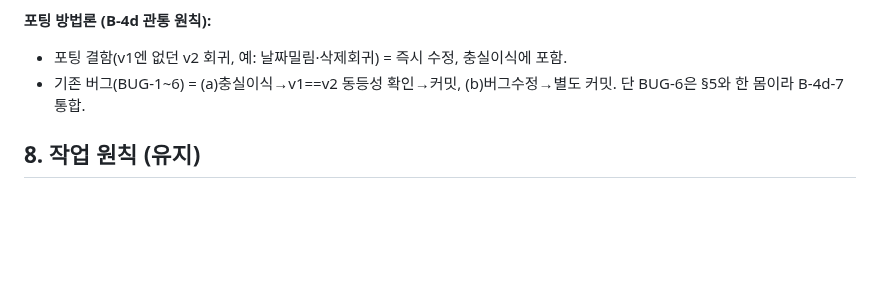
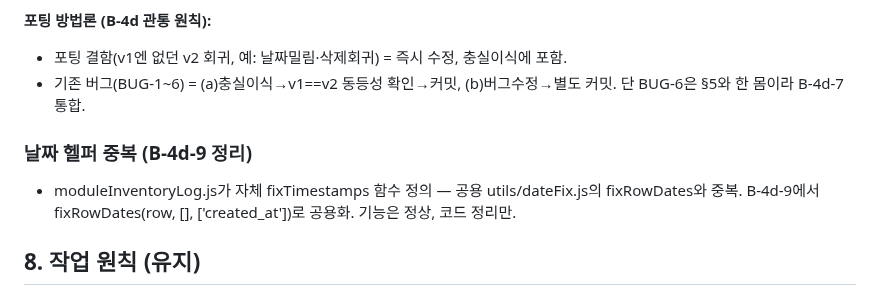
Before and after one commit to ByoungjunSeo/hpc_it_management, a Markdown page: B3_PORTING_RESUME_GUIDE.md, the part around the change. GitHub-like rendering; blank space fills up the shorter version.

```diff
--- a/B3_PORTING_RESUME_GUIDE.md
+++ b/B3_PORTING_RESUME_GUIDE.md
@@ -363,6 +363,10 @@ B-4c-1 serverRooms 쓰기 검증 완료 (코드 변경 없음 — B-4b에서 이
 - 기존 버그(BUG-1~6) = (a)충실이식→v1==v2 동등성 확인→커밋, (b)버그수정→별도 커밋.
   단 BUG-6은 §5와 한 몸이라 B-4d-7 통합.
 
+### 날짜 헬퍼 중복 (B-4d-9 정리)
+- moduleInventoryLog.js가 자체 fixTimestamps 함수 정의 — 공용 utils/dateFix.js의 fixRowDates와 중복.
+  B-4d-9에서 fixRowDates(row, [], ['created_at'])로 공용화. 기능은 정상, 코드 정리만.
+
 ## 8. 작업 원칙 (유지)
 
 - 한 단계씩 잘게, 사용자 직접 검증 후 다음
```
Also changed, not shown: BUG_TRACKING.md (+2 -2 lines).
